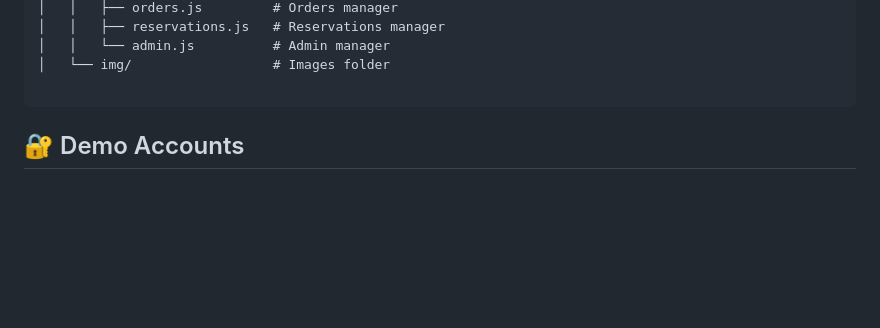
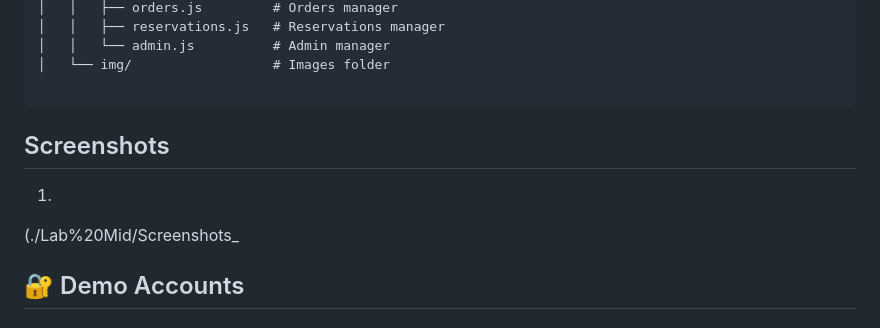
Before and after one commit to Rehan-Masood/Web---Technologies, a Markdown page: Lab Mid/README.md, the part around the change. Rendered like a GitHub page; blank space fills up the shorter version.

Commit message:
Revise README with updated features and structure
Updated the README.md to include new features, project structure, and demo account details.

````diff
--- a/Lab Mid/README.md
+++ b/Lab Mid/README.md
@@ -64,6 +64,9 @@ Food Express/
 │   └── img/                  # Images folder
 
 ```
+## Screenshots
+1.
+(./Lab%20Mid/Screenshots_
 
 ## 🔐 Demo Accounts
 
````
